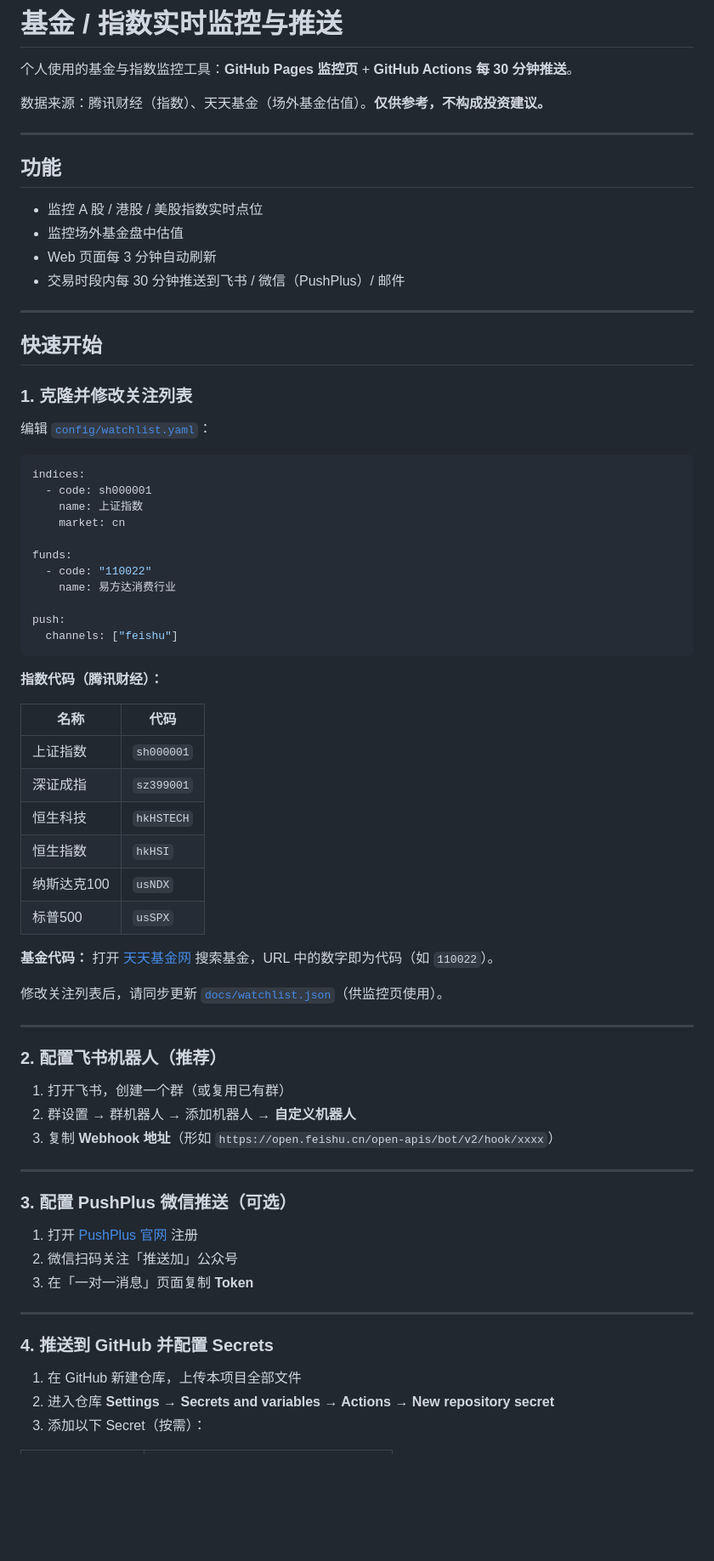
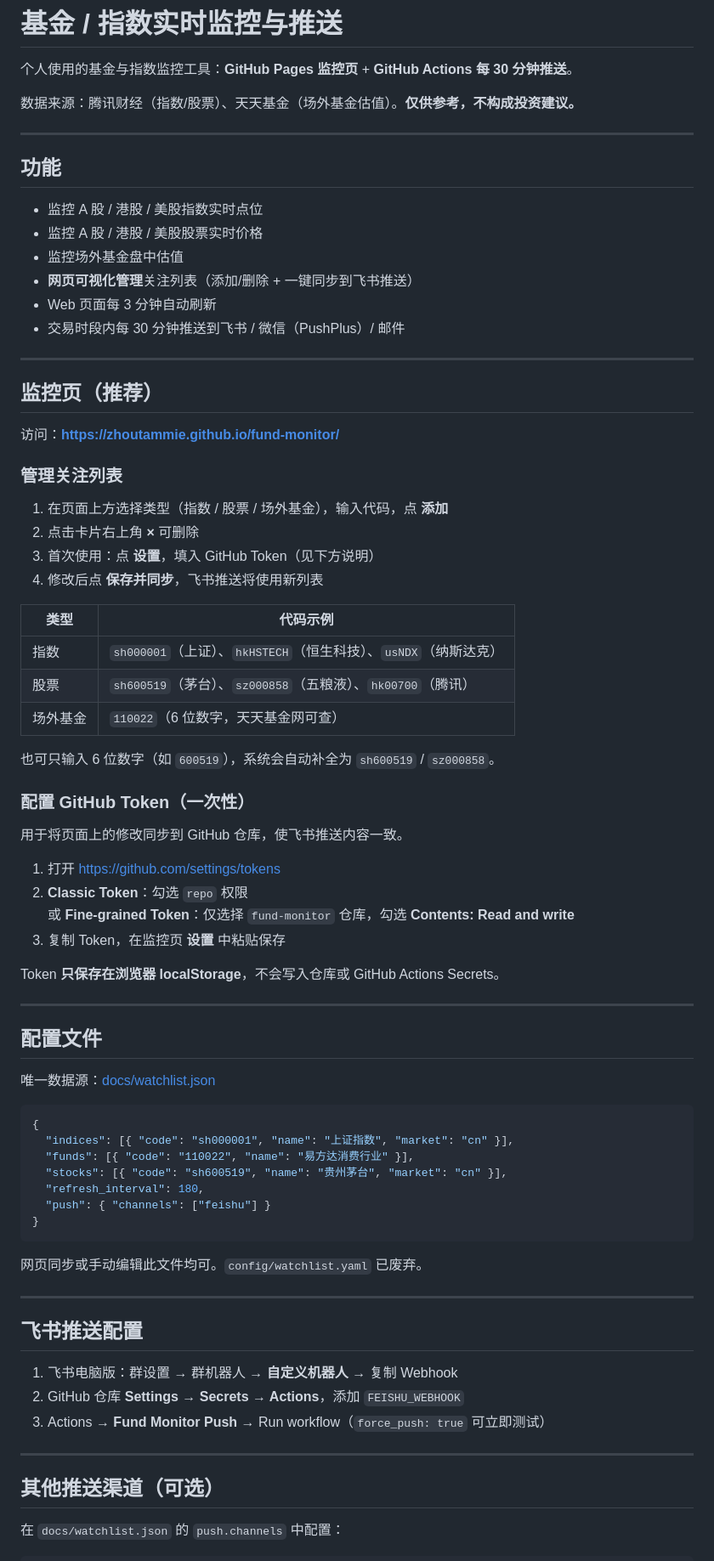
Before and after one commit to zhoutammie/fund-monitor, a Markdown page: README.md, the part around one of its changes. Shown at 85% size. GitHub-like rendering; blank space fills up the shorter version.

````diff
--- a/README.md
+++ b/README.md
@@ -2,75 +2,80 @@
 
 个人使用的基金与指数监控工具：**GitHub Pages 监控页** + **GitHub Actions 每 30 分钟推送**。
 
-数据来源：腾讯财经（指数）、天天基金（场外基金估值）。**仅供参考，不构成投资建议。**
+数据来源：腾讯财经（指数/股票）、天天基金（场外基金估值）。**仅供参考，不构成投资建议。**
 
 ---
 
 ## 功能
 
 - 监控 A 股 / 港股 / 美股指数实时点位
+- 监控 A 股 / 港股 / 美股股票实时价格
 - 监控场外基金盘中估值
+- **网页可视化管理**关注列表（添加/删除 + 一键同步到飞书推送）
 - Web 页面每 3 分钟自动刷新
 - 交易时段内每 30 分钟推送到飞书 / 微信（PushPlus）/ 邮件
 
 ---
 
-## 快速开始
+## 监控页（推荐）
 
-### 1. 克隆并修改关注列表
+访问：**https://zhoutammie.github.io/fund-monitor/**
 
-编辑 [`config/watchlist.yaml`](config/watchlist.yaml)：
+### 管理关注列表
 
-```yaml
-indices:
-  - code: sh000001
-    name: 上证指数
-    market: cn
+1. 在页面上方选择类型（指数 / 股票 / 场外基金），输入代码，点 **添加**
+2. 点击卡片右上角 **×** 可删除
+3. 首次使用：点 **设置**，填入 GitHub Token（见下方说明）
+4. 修改后点 **保存并同步**，飞书推送将使用新列表
 
-funds:
-  - code: "110022"
-    name: 易方达消费行业
+| 类型 | 代码示例 |
+|------|---------|
+| 指数 | `sh000001`（上证）、`hkHSTECH`（恒生科技）、`usNDX`（纳斯达克） |
+| 股票 | `sh600519`（茅台）、`sz000858`（五粮液）、`hk00700`（腾讯） |
+| 场外基金 | `110022`（6 位数字，天天基金网可查） |
 
-push:
-  channels: ["feishu"]
-```
+也可只输入 6 位数字（如 `600519`），系统会自动补全为 `sh600519` / `sz000858`。
 
-**指数代码（腾讯财经）：**
+### 配置 GitHub Token（一次性）
 
-| 名称 | 代码 |
-|------|------|
-| 上证指数 | `sh000001` |
-| 深证成指 | `sz399001` |
-| 恒生科技 | `hkHSTECH` |
-| 恒生指数 | `hkHSI` |
-| 纳斯达克100 | `usNDX` |
-| 标普500 | `usSPX` |
+用于将页面上的修改同步到 GitHub 仓库，使飞书推送内容一致。
 
-**基金代码：** 打开 [天天基金网](https://fund.eastmoney.com/) 搜索基金，URL 中的数字即为代码（如 `110022`）。
+1. 打开 https://github.com/settings/tokens
+2. **Classic Token**：勾选 `repo` 权限
+   或 **Fine-grained Token**：仅选择 `fund-monitor` 仓库，勾选 **Contents: Read and write**
+3. 复制 Token，在监控页 **设置** 中粘贴保存
 
-修改关注列表后，请同步更新 [`docs/watchlist.json`](docs/watchlist.json)（供监控页使用）。
+Token **只保存在浏览器 localStorage**，不会写入仓库或 GitHub Actions Secrets。
 
 ---
 
-### 2. 配置飞书机器人（推荐）
+## 配置文件
 
-1. 打开飞书，创建一个群（或复用已有群）
-2. 群设置 → 群机器人 → 添加机器人 → **自定义机器人**
-3. 复制 **Webhook 地址**（形如 `https://open.feishu.cn/open-apis/bot/v2/hook/xxxx`）
+唯一数据源：[docs/watchlist.json](docs/watchlist.json)
+
+```json
+{
+  "indices": [{ "code": "sh000001", "name": "上证指数", "market": "cn" }],
+  "funds": [{ "code": "110022", "name": "易方达消费行业" }],
+  "stocks": [{ "code": "sh600519", "name": "贵州茅台", "market": "cn" }],
+  "refresh_interval": 180,
+  "push": { "channels": ["feishu"] }
+}
+```
+
+网页同步或手动编辑此文件均可。`config/watchlist.yaml` 已废弃。
 
 ---
 
-### 3. 配置 PushPlus 微信推送（可选）
+## 飞书推送配置
 
-1. 打开 [PushPlus 官网](https://www.pushplus.plus/) 注册
-2. 微信扫码关注「推送加」公众号
-3. 在「一对一消息」页面复制 **Token**
+1. 飞书电脑版：群设置 → 群机器人 → **自定义机器人** → 复制 Webhook
+2. GitHub 仓库 **Settings → Secrets → Actions**，添加 `FEISHU_WEBHOOK`
+3. Actions → **Fund Monitor Push** → Run workflow（`force_push: true` 可立即测试）
 
 ---
 
-### 4. 推送到 GitHub 并配置 Secrets
+## 其他推送渠道（可选）
 
-1. 在 GitHub 新建仓库，上传本项目全部文件
-2. 进入仓库 **Settings → Secrets and variables → Actions → New repository secret**
-3. 添加以下 Secret（按需）：
+在 `docs/watchlist.json` 的 `push.channels` 中配置：
 
````
Also changed, not shown: other parts of README.md (+15 -63 lines).
